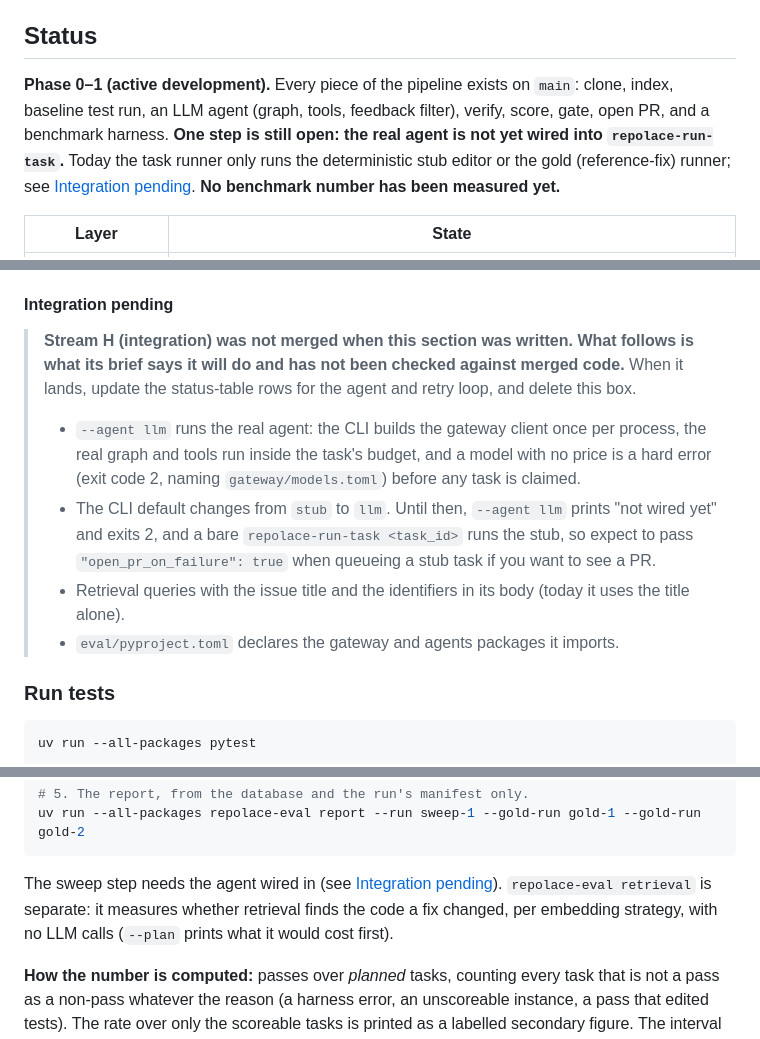
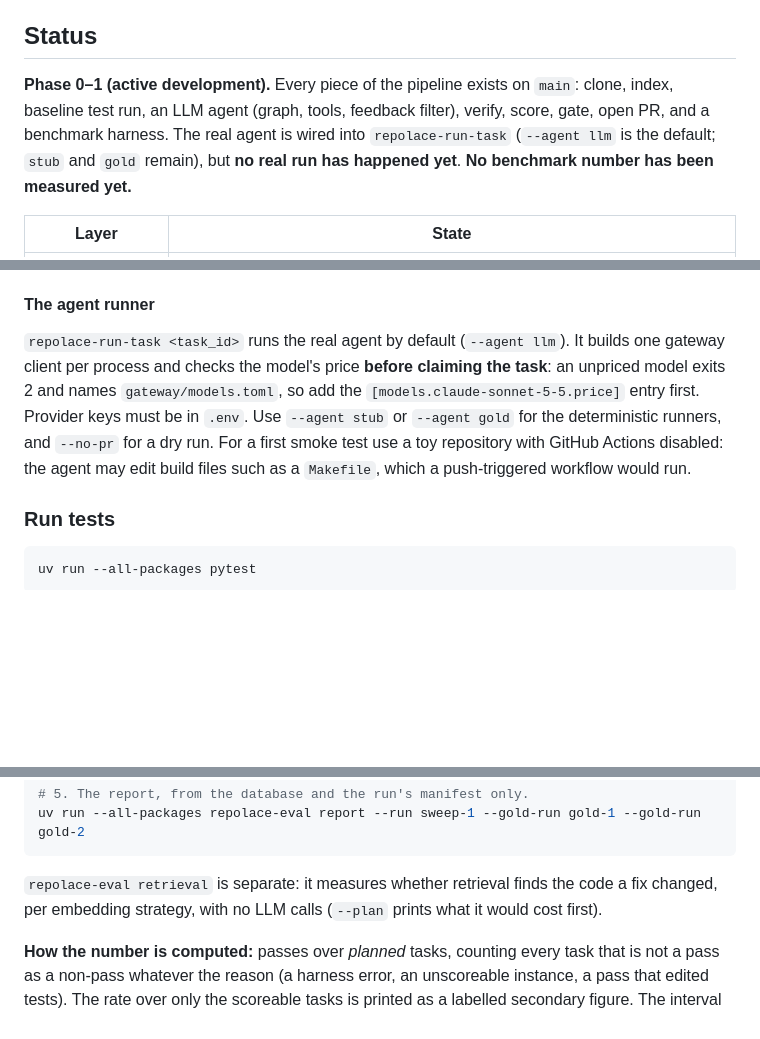
Before and after one commit to repolace/repolace, a Markdown page: README.md, 3 parts joined by grey strips. GitHub-like rendering; blank space fills up the shorter version.

````diff
--- a/README.md
+++ b/README.md
@@ -6,7 +6,7 @@ The design, with the reasoning behind each decision, is in [CLAUDE.md](CLAUDE.md
 
 ## Status
 
-**Phase 0–1 (active development).** Every piece of the pipeline exists on `main`: clone, index, baseline test run, an LLM agent (graph, tools, feedback filter), verify, score, gate, open PR, and a benchmark harness. **One step is still open: the real agent is not yet wired into `repolace-run-task`.** Today the task runner only runs the deterministic stub editor or the gold (reference-fix) runner; see [Integration pending](#integration-pending). **No benchmark number has been measured yet.**
+**Phase 0–1 (active development).** Every piece of the pipeline exists on `main`: clone, index, baseline test run, an LLM agent (graph, tools, feedback filter), verify, score, gate, open PR, and a benchmark harness. The real agent is wired into `repolace-run-task` (`--agent llm` is the default; `stub` and `gold` remain), but **no real run has happened yet**. **No benchmark number has been measured yet.**
 
 | Layer | State |
 |---|---|
@@ -155,14 +155,9 @@ uv run --all-packages repolace-run-task <task_id> [--agent llm|stub|gold] [--no-
 
 The task runs the repo's suite at the base commit, lets the agent edit and verifies each attempt, and scores the attempts against that baseline. A PR is opened only when the agent submitted and no regression, silenced failure or new collection error was found, unless the task was queued with `"open_pr_on_failure": true`. (A benchmark task opens one only when it scored `passed`.) A task that leaves no change never opens a PR. A task is `completed` when it ran to the end without opening one; read its `outcome` and `agent_stop_reason` to see why.
 
-#### Integration pending
+#### The agent runner
 
-> **Stream H (integration) was not merged when this section was written. What follows is what its brief says it will do and has not been checked against merged code.** When it lands, update the status-table rows for the agent and retry loop, and delete this box.
->
-> - `--agent llm` runs the real agent: the CLI builds the gateway client once per process, the real graph and tools run inside the task's budget, and a model with no price is a hard error (exit code 2, naming `gateway/models.toml`) before any task is claimed.
-> - The CLI default changes from `stub` to `llm`. Until then, `--agent llm` prints "not wired yet" and exits 2, and a bare `repolace-run-task <task_id>` runs the stub, so expect to pass `"open_pr_on_failure": true` when queueing a stub task if you want to see a PR.
-> - Retrieval queries with the issue title and the identifiers in its body (today it uses the title alone).
-> - `eval/pyproject.toml` declares the gateway and agents packages it imports.
+`repolace-run-task <task_id>` runs the real agent by default (`--agent llm`). It builds one gateway client per process and checks the model's price **before claiming the task**: an unpriced model exits 2 and names `gateway/models.toml`, so add the `[models.claude-sonnet-5-5.price]` entry first. Provider keys must be in `.env`. Use `--agent stub` or `--agent gold` for the deterministic runners, and `--no-pr` for a dry run. For a first smoke test use a toy repository with GitHub Actions disabled: the agent may edit build files such as a `Makefile`, which a push-triggered workflow would run.
 
 ### Run tests
 
@@ -215,7 +210,7 @@ uv run --all-packages repolace-eval run --eval-run-id sweep-1 --agent llm --mode
 uv run --all-packages repolace-eval report --run sweep-1 --gold-run gold-1 --gold-run gold-2
 ```
 
-The sweep step needs the agent wired in (see [Integration pending](#integration-pending)). `repolace-eval retrieval` is separate: it measures whether retrieval finds the code a fix changed, per embedding strategy, with no LLM calls (`--plan` prints what it would cost first).
+`repolace-eval retrieval` is separate: it measures whether retrieval finds the code a fix changed, per embedding strategy, with no LLM calls (`--plan` prints what it would cost first).
 
 **How the number is computed:** passes over *planned* tasks, counting every task that is not a pass as a non-pass whatever the reason (a harness error, an unscoreable instance, a pass that edited tests). The rate over only the scoreable tasks is printed as a labelled secondary figure. The interval is over instances, because repeated runs of one instance are not independent.
 
````
Also changed, not shown: other parts of README.md (+1 -1 lines), CLAUDE.md (+11 -14 lines).
